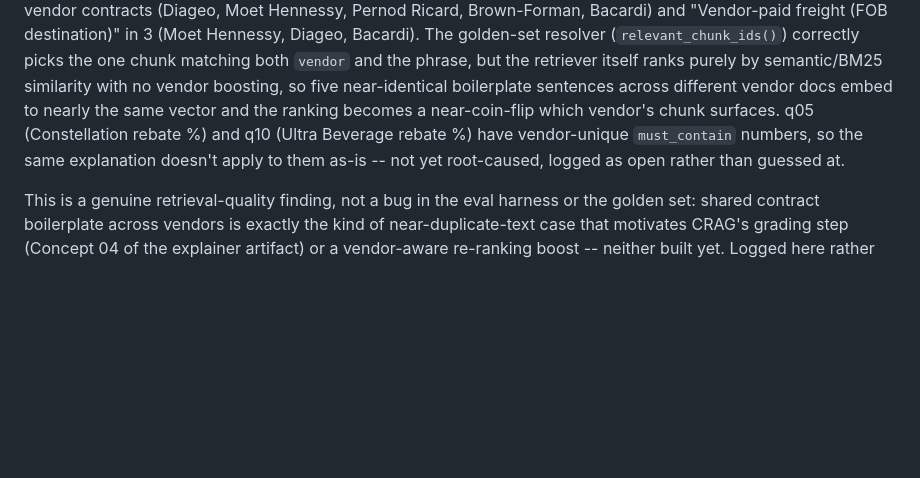
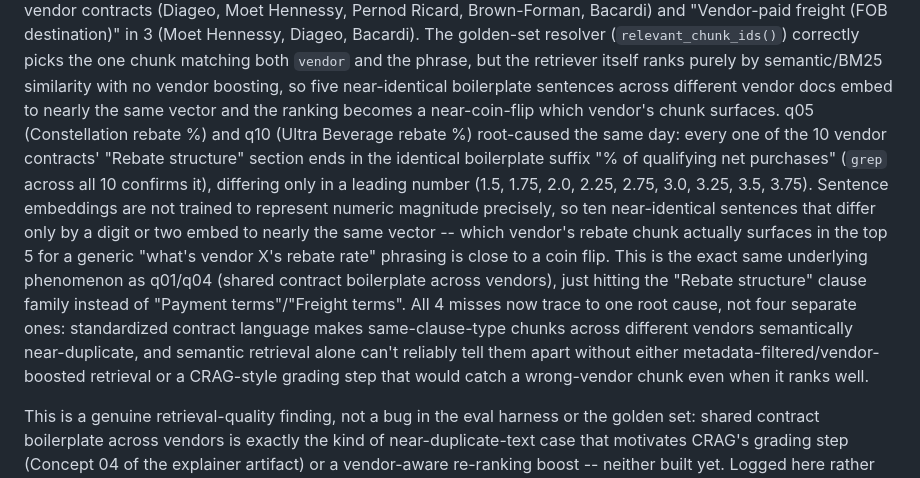
Before and after one commit to hardeep282/vendor-intelligence-copilot, a Markdown page: docs/BUILD_LOG.md, the part around the change. Drawn GitHub-style; blank space fills up the shorter version.

Commit message:
docs: root-cause all 4 RAG eval misses to one cause (boilerplate near-duplicates)
q05/q10 traced: every vendor's Rebate structure clause ends in the identical
"% of qualifying net purchases" suffix, differing only by a leading digit --
same phenomenon as q01/q04 (shared payment/freight boilerplate), not a
separate unexplained issue. All 4 misses now unify to one finding: standardized
contract language makes same-clause-type chunks near-duplicate across vendors,
so semantic retrieval alone can't reliably disambiguate them.

Co-Authored-By: Claude Sonnet 5 <noreply@anthropic.com>
Claude-Session: https://claude.ai/code/session_01YUw6A3MsSmuZPXkRuBQEoQ

```diff
--- a/docs/BUILD_LOG.md
+++ b/docs/BUILD_LOG.md
@@ -794,9 +794,20 @@ resolver (`relevant_chunk_ids()`) correctly picks the one chunk matching both `v
 phrase, but the retriever itself ranks purely by semantic/BM25 similarity with no vendor
 boosting, so five near-identical boilerplate sentences across different vendor docs embed to
 nearly the same vector and the ranking becomes a near-coin-flip which vendor's chunk surfaces.
-q05 (Constellation rebate %) and q10 (Ultra Beverage rebate %) have vendor-unique `must_contain`
-numbers, so the same explanation doesn't apply to them as-is -- not yet root-caused, logged as
-open rather than guessed at.
+q05 (Constellation rebate %) and q10 (Ultra Beverage rebate %) root-caused the same day: every
+one of the 10 vendor contracts' "Rebate structure" section ends in the identical boilerplate
+suffix "% of qualifying net purchases" (`grep` across all 10 confirms it), differing only in a
+leading number (1.5, 1.75, 2.0, 2.25, 2.75, 3.0, 3.25, 3.5, 3.75). Sentence embeddings are not
+trained to represent numeric magnitude precisely, so ten near-identical sentences that differ
+only by a digit or two embed to nearly the same vector -- which vendor's rebate chunk actually
+surfaces in the top 5 for a generic "what's vendor X's rebate rate" phrasing is close to a coin
+flip. This is the exact same underlying phenomenon as q01/q04 (shared contract boilerplate
+across vendors), just hitting the "Rebate structure" clause family instead of "Payment
+terms"/"Freight terms". All 4 misses now trace to one root cause, not four separate ones:
+standardized contract language makes same-clause-type chunks across different vendors
+semantically near-duplicate, and semantic retrieval alone can't reliably tell them apart without
+either metadata-filtered/vendor-boosted retrieval or a CRAG-style grading step that would catch
+a wrong-vendor chunk even when it ranks well.
 
 This is a genuine retrieval-quality finding, not a bug in the eval harness or the golden set:
 shared contract boilerplate across vendors is exactly the kind of near-duplicate-text case that
```
Also changed, not shown: docs/PROJECT_PROGRESS.md (+1 -1 lines).
